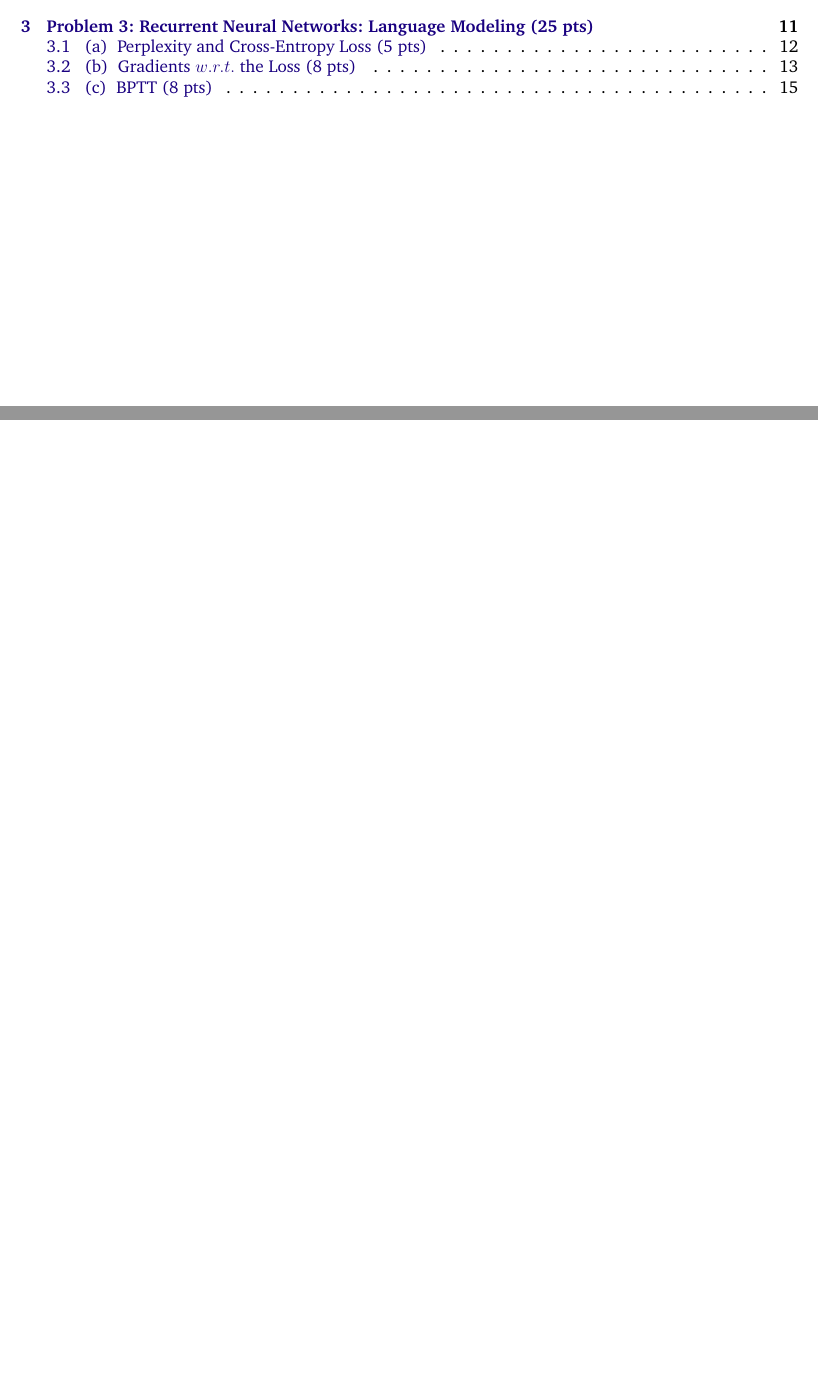
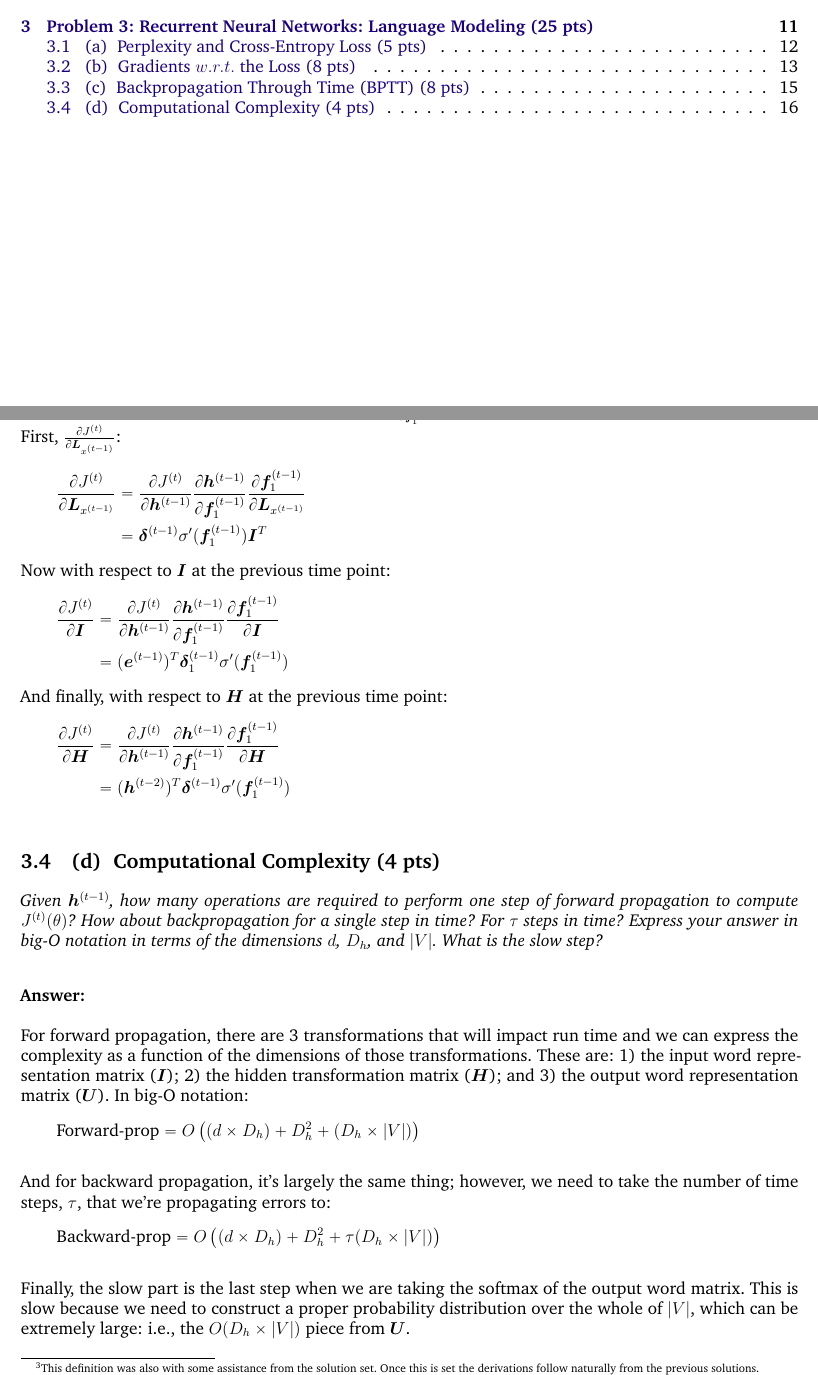
Before and after one commit to rymc9384/DeepNLP_CS224N, a LaTeX thesis (01-Homework/02-HW2/Latex/McMahon_HW2_CS224N.tex): two parts of pages 1 and 15 of 15 before the commit and two parts of pages 1 and 16 of 16 after it, joined at a grey line, cut so that both start at the same text, the shorter picture padded with empty space. Compiled offline with pdfLaTeX.

Commit message:
Finish HW 2

```diff
--- a/01-Homework/02-HW2/Latex/McMahon_HW2_CS224N.tex
+++ b/01-Homework/02-HW2/Latex/McMahon_HW2_CS224N.tex
@@ -753,18 +760,73 @@ $\ddagger:$ Originally had this as $\left( (\bm{\delta}_{1}^{(t)})^{T} \bm{e}^{(
+\footnote{This definition was also with some assistance from the solution set. Once this is set the derivations follow naturally from the previous solutions.} %
+%
+\newline
+First, $\frac{\partial J ^{(t)}}{\partial \bm{L}_{x^{(t-1)}}}$:
+%
+\begin{align}
+	\frac{\partial J ^{(t)}}{\partial \bm{L}_{x^{(t-1)}}} &= %
+		\frac{\partial J ^{(t)}}{\partial \bm{h}^{(t-1)}} %
+		\frac{\partial \bm{h}^{(t-1)}}{\partial \bm{f}_{1}^{(t-1)}} %
+		\frac{\partial \bm{f}_{1}^{(t-1)}}{\partial \bm{L}_{x^{(t-1)}}} \nonumber \\
+	%
+		&= \bm{\delta}^{(t-1)} \sigma'(\bm{f}_{1}^{(t-1)}) \bm{I}^{T} \nonumber
+\end{align}
+%
+\hskip1em
+
+\noindent Now with respect to $\bm{I}$ at the previous time point:
+%
+\begin{align}
+	\frac{\partial J ^{(t)}}{\partial \bm{I}} &= %
+		\frac{\partial J ^{(t)}}{\partial \bm{h}^{(t-1)}} %
+		\frac{\partial \bm{h}^{(t-1)}}{\partial \bm{f}_{1}^{(t-1)}} %
+		\frac{\partial \bm{f}_{1}^{(t-1)}}{\partial \bm{I}} \nonumber \\
+	%
+		&=  (\bm{e}^{(t-1)})^{T} \bm{\delta}_{1}^{(t-1)} \sigma'(\bm{f}_{1}^{(t-1)}) \nonumber
+\end{align}
+%
+\hskip1em
+
+\noindent And finally, with respect to $\bm{H}$ at the previous time point:
+%
+\begin{align}
+	\frac{\partial J ^{(t)}}{\partial \bm{H}} &= %
+		\frac{\partial J ^{(t)}}{\partial \bm{h}^{(t-1)}} %
+		\frac{\partial \bm{h}^{(t-1)}}{\partial \bm{f}_{1}^{(t-1)}} %
+		\frac{\partial \bm{f}_{1}^{(t-1)}}{\partial \bm{H}} \nonumber \\
+	%
+		&= (\bm{h}^{(t-2)})^{T} \bm{\delta}^{(t-1)} \sigma'(\bm{f}_{1}^{(t-1)}) \nonumber
+\end{align}
+
 \vskip2em
 
-\noindent Now for the gradient calculations, let $\sigma'(\bm{f}_{1}^{(t-1)}) = \frac{\partial \bm{h}^{(t-1)}}{\partial \bm{f}_{1}^{(t-1)}} = diag\left(\bm{h}^{(t-1)} \circ (1 - \bm{h}^{(t-1)}) \right)$
+%\newpage
+%----------------------
+\subproblem{d}{Computational Complexity (4 pts)}
+\textit{Given $\bm{h}^{(t-1)}$, how many operations are required to perform one step of forward propagation to compute $J^{(t)}(\theta)$? How about backpropagation for a single step in time? For $\tau$ steps in time? Express your answer in big-O notation in terms of the dimensions $d$, $D_{h}$, and $|V|$. What is the slow step?}
+%
 
 
+\vskip2em
 
+\noindent \textbf{Answer:} \\
 
+\noindent For forward propagation, there are 3 transformations that will impact run time and we can express the complexity as a function of the dimensions of those transformations. These are: 1) the input word representation matrix ($\bm{I}$); 2) the hidden transformation matrix ($\bm{H}$); and 3) the output word representation matrix ($\bm{U}$). In big-O notation:
+%
+\begin{align}
+	\text{Forward-prop} &= O\left( (d \times D_{h}) + D_{h}^{2} + (D_{h} \times |V|) \right) \nonumber
+\end{align}
+%
+\vskip1em
 
+\noindent And for backward propagation, it's largely the same thing; however, we need to take the number of time steps, $\tau$, that we're propagating errors to:
+%
+\begin{align}
+	\text{Backward-prop} &= O\left( (d \times D_{h}) + D_{h}^{2} + \tau (D_{h} \times |V|) \right) \nonumber
+\end{align}
+%
+\vskip1em
 
-
-
-
-
-
-
+\noindent Finally, the slow part is the last step when we are taking the softmax of the output word matrix. This is slow because we need to construct a proper probability distribution over the whole of $|V|$, which can be extremely large: i.e., the $O(D_{h} \times |V|)$ piece from $\bm{U}$.
 
 
 \end{document}
```
Also changed, not shown: 01-Homework/02-HW2/Latex/McMahon_HW2_CS224N.pdf, 01-Homework/02-HW2/Latex/McMahon_HW2_CS224N.tex (11 more changed lines), 5 other files.
